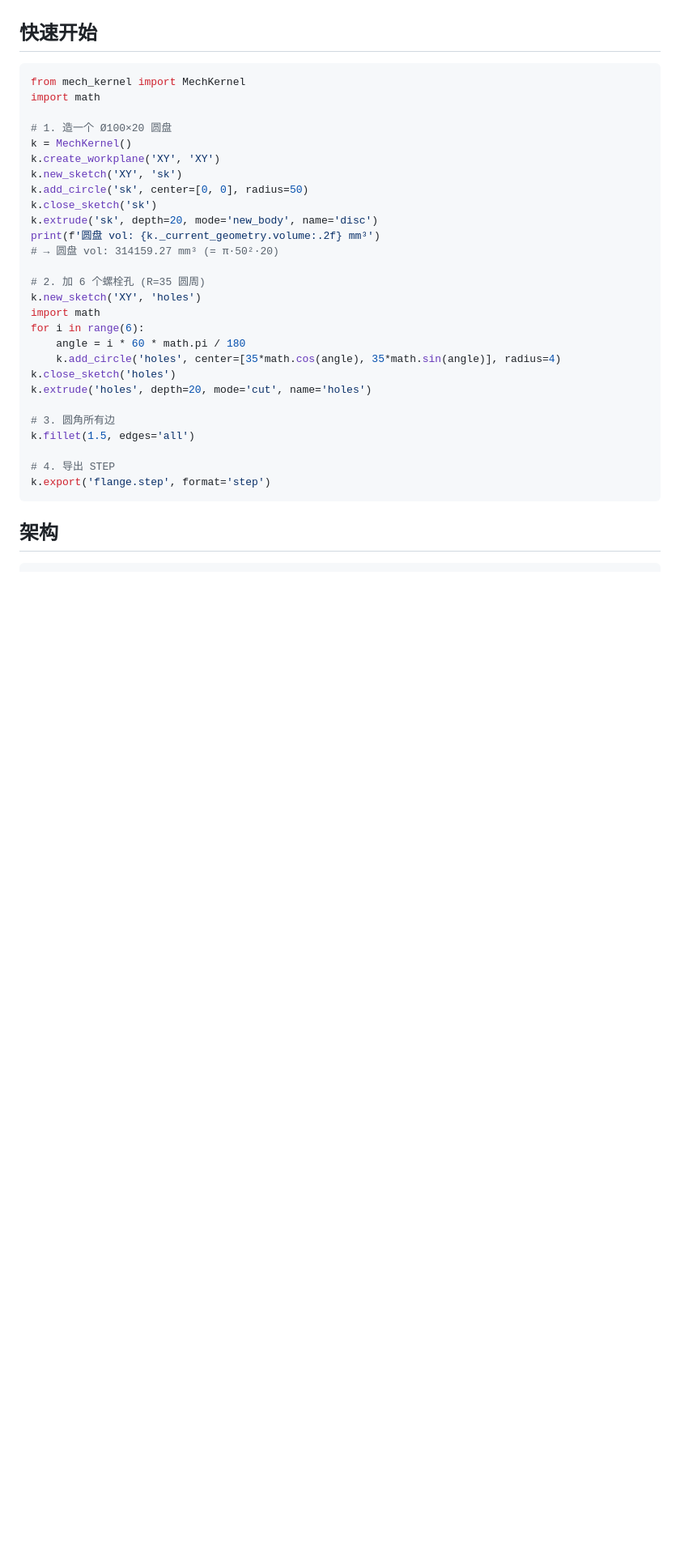
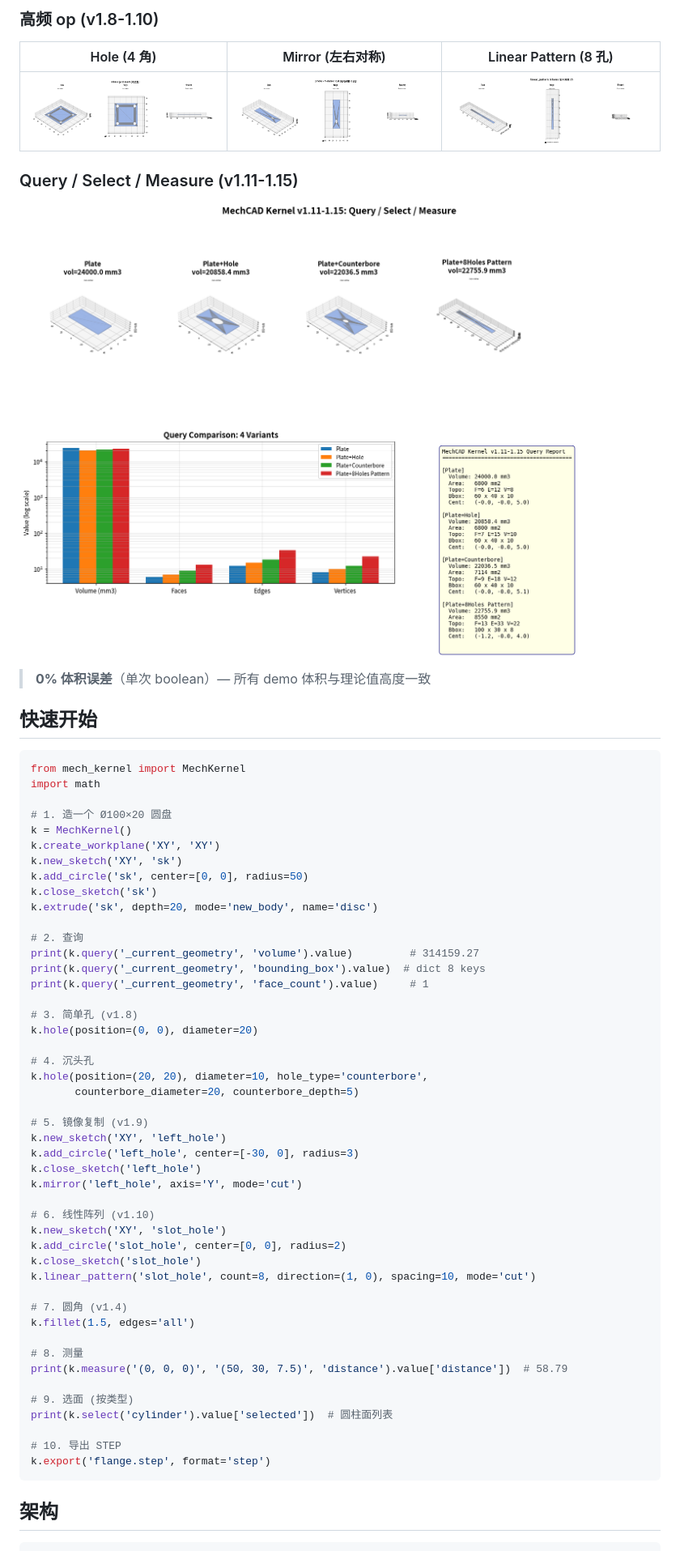
Before and after one commit to vanyu0710/mechcad-kernel, a Markdown page: README.md, the part around one of its changes. Shown at 81% size. GitHub-like rendering; blank space fills up the shorter version.

````diff
--- a/README.md
+++ b/README.md
@@ -21,3 +41,12 @@ MechCAD Kernel 是为 [MechCAD IDE](https://github.com/vanyu0710/aicad) 开发
+### 高频 op (v1.8-1.10)
+| Hole (4 角) | Mirror (左右对称) | Linear Pattern (8 孔) |
+|---|---|---|
+| ![hole](docs/images/hole_4corners.png) | ![mirror](docs/images/mirror_demo.png) | ![pattern](docs/images/linear_pattern.png) |
+
+### Query / Select / Measure (v1.11-1.15)
+![query](docs/images/query_comparison.png)
+
+> **0% 体积误差**（单次 boolean）— 所有 demo 体积与理论值高度一致
 
 ## 快速开始
 
@@ -32,22 +61,41 @@ k.new_sketch('XY', 'sk')
 k.add_circle('sk', center=[0, 0], radius=50)
 k.close_sketch('sk')
 k.extrude('sk', depth=20, mode='new_body', name='disc')
-print(f'圆盘 vol: {k._current_geometry.volume:.2f} mm³')
-# → 圆盘 vol: 314159.27 mm³ (= π·50²·20)
 
-# 2. 加 6 个螺栓孔 (R=35 圆周)
-k.new_sketch('XY', 'holes')
-import math
-for i in range(6):
-    angle = i * 60 * math.pi / 180
-    k.add_circle('holes', center=[35*math.cos(angle), 35*math.sin(angle)], radius=4)
-k.close_sketch('holes')
-k.extrude('holes', depth=20, mode='cut', name='holes')
+# 2. 查询
+print(k.query('_current_geometry', 'volume').value)         # 314159.27
+print(k.query('_current_geometry', 'bounding_box').value)  # dict 8 keys
+print(k.query('_current_geometry', 'face_count').value)     # 1
 
-# 3. 圆角所有边
+# 3. 简单孔 (v1.8)
+k.hole(position=(0, 0), diameter=20)
+
+# 4. 沉头孔
+k.hole(position=(20, 20), diameter=10, hole_type='counterbore',
+       counterbore_diameter=20, counterbore_depth=5)
+
+# 5. 镜像复制 (v1.9)
+k.new_sketch('XY', 'left_hole')
+k.add_circle('left_hole', center=[-30, 0], radius=3)
+k.close_sketch('left_hole')
+k.mirror('left_hole', axis='Y', mode='cut')
+
+# 6. 线性阵列 (v1.10)
+k.new_sketch('XY', 'slot_hole')
+k.add_circle('slot_hole', center=[0, 0], radius=2)
+k.close_sketch('slot_hole')
+k.linear_pattern('slot_hole', count=8, direction=(1, 0), spacing=10, mode='cut')
+
+# 7. 圆角 (v1.4)
 k.fillet(1.5, edges='all')
 
-# 4. 导出 STEP
+# 8. 测量
+print(k.measure('(0, 0, 0)', '(50, 30, 7.5)', 'distance').value['distance'])  # 58.79
+
+# 9. 选面 (按类型)
+print(k.select('cylinder').value['selected'])  # 圆柱面列表
+
+# 10. 导出 STEP
 k.export('flange.step', format='step')
 ```
 
````
Also changed, not shown: other parts of README.md (+88 -37 lines).
